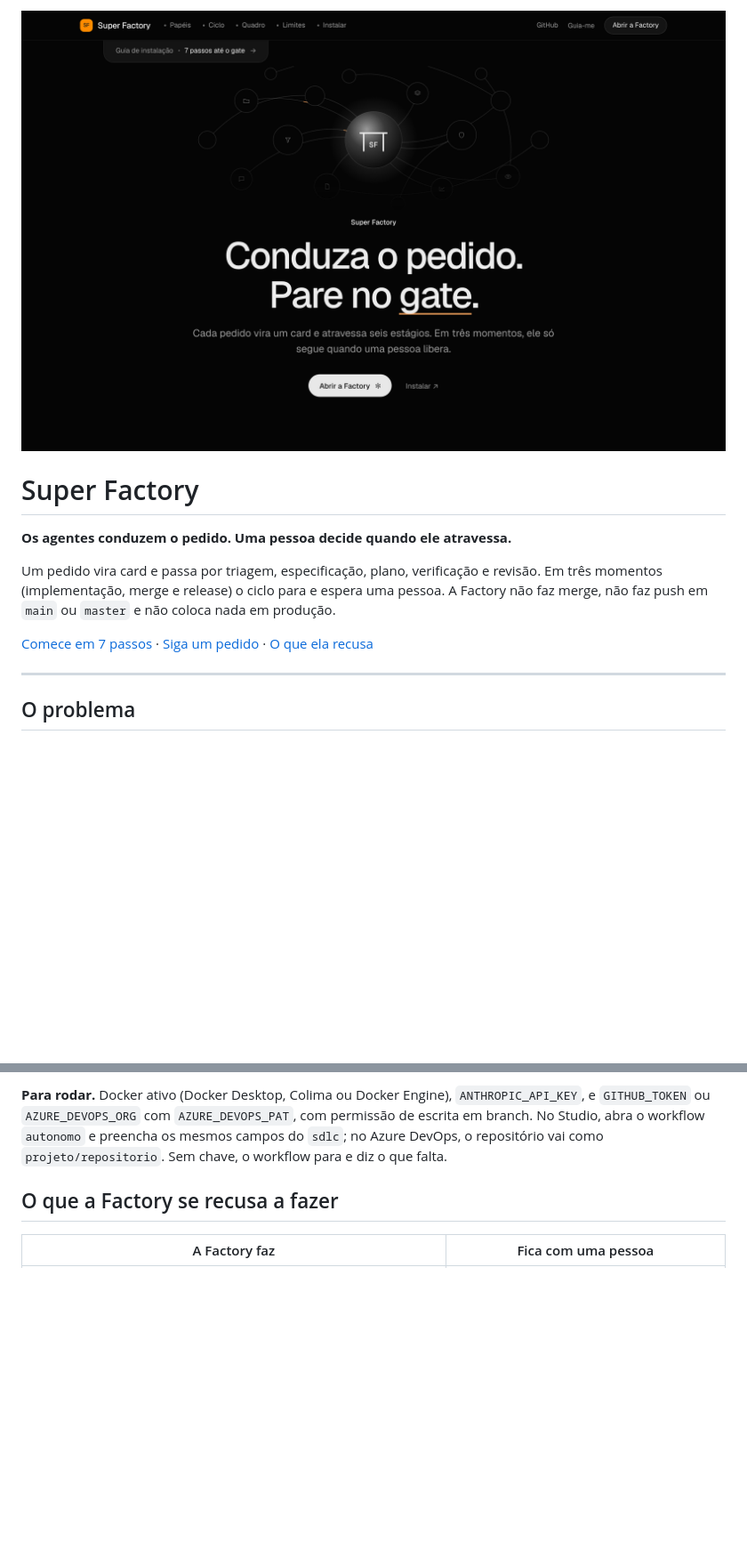
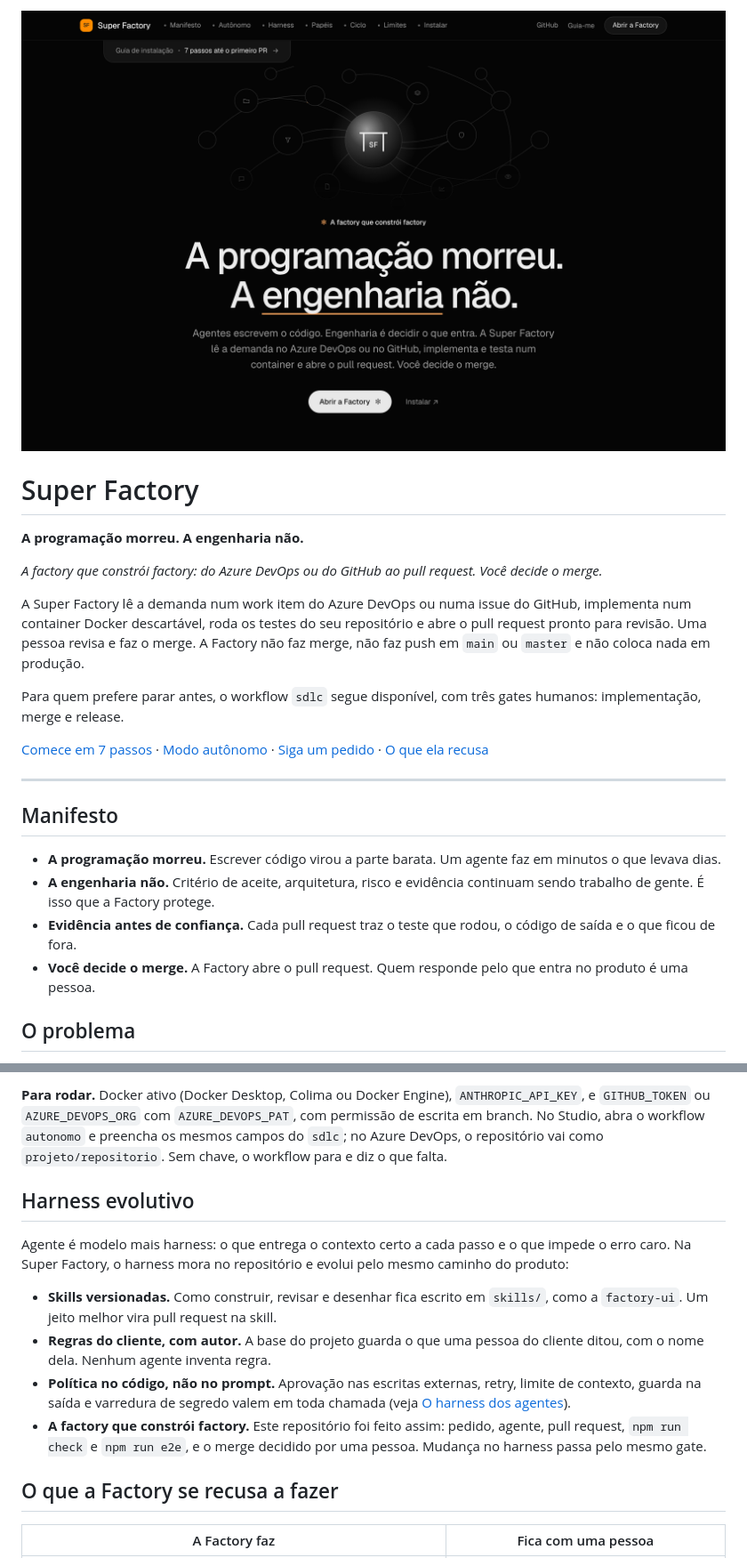
Before and after one commit to juliopessan/super-factory, a Markdown page: README.md, 2 parts joined by grey strips. Shown at 89% size. Drawn GitHub-style; pictures changed too: docs/img/landing.png; blank space fills up the shorter version.

```diff
--- a/README.md
+++ b/README.md
@@ -4,13 +4,24 @@
 
 # Super Factory
 
-**Os agentes conduzem o pedido. Uma pessoa decide quando ele atravessa.**
+**A programação morreu. A engenharia não.**
 
-Um pedido vira card e passa por triagem, especificação, plano, verificação e revisão. Em três momentos (implementação, merge e release) o ciclo para e espera uma pessoa. A Factory não faz merge, não faz push em `main` ou `master` e não coloca nada em produção.
+*A factory que constrói factory: do Azure DevOps ou do GitHub ao pull request. Você decide o merge.*
 
-[Comece em 7 passos](#7-passos-para-ver-com-os-próprios-olhos) · [Siga um pedido](#um-pedido-do-começo-ao-fim) · [O que ela recusa](#o-que-a-factory-se-recusa-a-fazer)
+A Super Factory lê a demanda num work item do Azure DevOps ou numa issue do GitHub, implementa num container Docker descartável, roda os testes do seu repositório e abre o pull request pronto para revisão. Uma pessoa revisa e faz o merge. A Factory não faz merge, não faz push em `main` ou `master` e não coloca nada em produção.
+
+Para quem prefere parar antes, o workflow `sdlc` segue disponível, com três gates humanos: implementação, merge e release.
+
+[Comece em 7 passos](#7-passos-para-ver-com-os-próprios-olhos) · [Modo autônomo](#modo-autônomo-do-pedido-ao-pull-request) · [Siga um pedido](#um-pedido-do-começo-ao-fim) · [O que ela recusa](#o-que-a-factory-se-recusa-a-fazer)
 
 ---
+
+## Manifesto
+
+- **A programação morreu.** Escrever código virou a parte barata. Um agente faz em minutos o que levava dias.
+- **A engenharia não.** Critério de aceite, arquitetura, risco e evidência continuam sendo trabalho de gente. É isso que a Factory protege.
+- **Evidência antes de confiança.** Cada pull request traz o teste que rodou, o código de saída e o que ficou de fora.
+- **Você decide o merge.** A Factory abre o pull request. Quem responde pelo que entra no produto é uma pessoa.
 
 ## O problema
 
@@ -96,6 +107,15 @@ O workflow `sdlc` para em três gates. O workflow `autonomo` segue sozinho até
 
 **Para rodar.** Docker ativo (Docker Desktop, Colima ou Docker Engine), `ANTHROPIC_API_KEY`, e `GITHUB_TOKEN` ou `AZURE_DEVOPS_ORG` com `AZURE_DEVOPS_PAT`, com permissão de escrita em branch. No Studio, abra o workflow `autonomo` e preencha os mesmos campos do `sdlc`; no Azure DevOps, o repositório vai como `projeto/repositorio`. Sem chave, o workflow para e diz o que falta.
 
+## Harness evolutivo
+
+Agente é modelo mais harness: o que entrega o contexto certo a cada passo e o que impede o erro caro. Na Super Factory, o harness mora no repositório e evolui pelo mesmo caminho do produto:
+
+- **Skills versionadas.** Como construir, revisar e desenhar fica escrito em `skills/`, como a `factory-ui`. Um jeito melhor vira pull request na skill.
+- **Regras do cliente, com autor.** A base do projeto guarda o que uma pessoa do cliente ditou, com o nome dela. Nenhum agente inventa regra.
+- **Política no código, não no prompt.** Aprovação nas escritas externas, retry, limite de contexto, guarda na saída e varredura de segredo valem em toda chamada (veja [O harness dos agentes](#o-harness-dos-agentes)).
+- **A factory que constrói factory.** Este repositório foi feito assim: pedido, agente, pull request, `npm run check` e `npm run e2e`, e o merge decidido por uma pessoa. Mudança no harness passa pelo mesmo gate.
+
 ## O que a Factory se recusa a fazer
 
 | A Factory faz | Fica com uma pessoa |
```
Also changed, not shown: other parts of README.md (+33 -10 lines), 4 other files.
